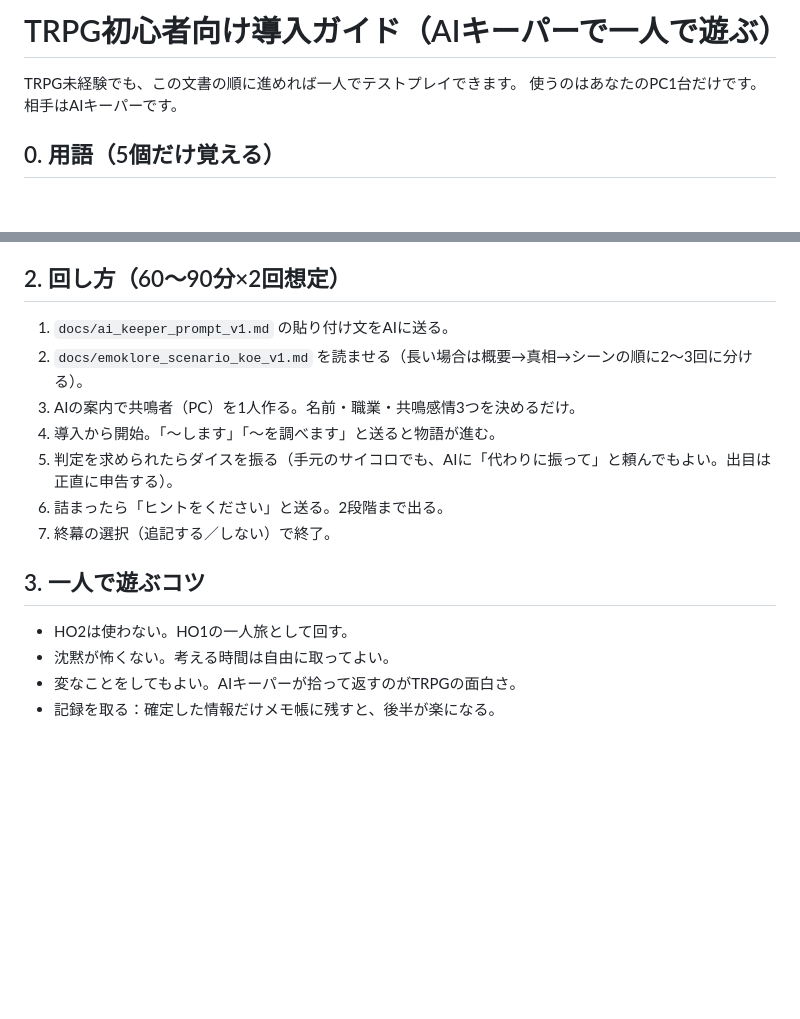
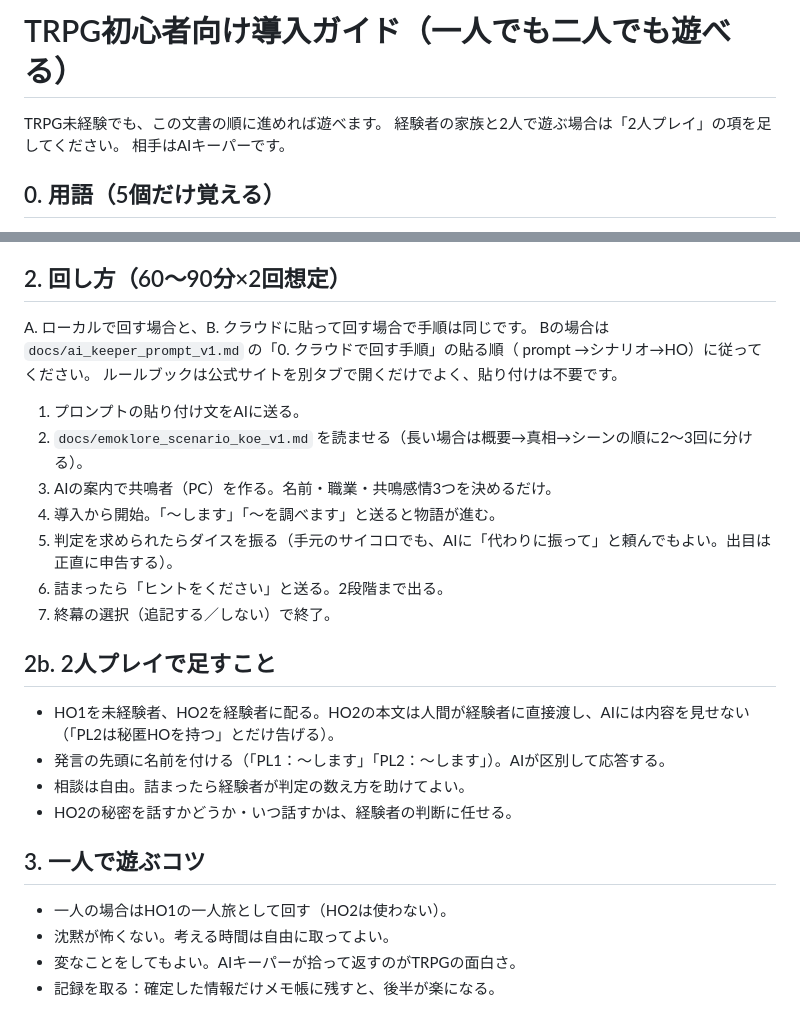
Before and after one commit to t2pw/mriver-arg, a Markdown page: docs/trpg_beginner_guide.md, 2 parts joined by grey strips. GitHub-like rendering; blank space fills up the shorter version.

Commit message:
TRPG: 1-2人対応・秘匿HO運用・クラウド貼付手順

```diff
--- a/docs/trpg_beginner_guide.md
+++ b/docs/trpg_beginner_guide.md
@@ -1,7 +1,8 @@
-# TRPG初心者向け導入ガイド（AIキーパーで一人で遊ぶ）
+# TRPG初心者向け導入ガイド（一人でも二人でも遊べる）
 
-TRPG未経験でも、この文書の順に進めれば一人でテストプレイできます。
-使うのはあなたのPC1台だけです。相手はAIキーパーです。
+TRPG未経験でも、この文書の順に進めれば遊べます。
+経験者の家族と2人で遊ぶ場合は「2人プレイ」の項を足してください。
+相手はAIキーパーです。
 
 ## 0. 用語（5個だけ覚える）
 
@@ -22,17 +23,28 @@ TRPG未経験でも、この文書の順に進めれば一人でテストプレ
 
 ## 2. 回し方（60〜90分×2回想定）
 
-1. `docs/ai_keeper_prompt_v1.md` の貼り付け文をAIに送る。
+A. ローカルで回す場合と、B. クラウドに貼って回す場合で手順は同じです。
+Bの場合は `docs/ai_keeper_prompt_v1.md` の「0. クラウドで回す手順」の貼る順（ prompt →シナリオ→HO）に従ってください。
+ルールブックは公式サイトを別タブで開くだけでよく、貼り付けは不要です。
+
+1. プロンプトの貼り付け文をAIに送る。
 2. `docs/emoklore_scenario_koe_v1.md` を読ませる（長い場合は概要→真相→シーンの順に2〜3回に分ける）。
-3. AIの案内で共鳴者（PC）を1人作る。名前・職業・共鳴感情3つを決めるだけ。
+3. AIの案内で共鳴者（PC）を作る。名前・職業・共鳴感情3つを決めるだけ。
 4. 導入から開始。「〜します」「〜を調べます」と送ると物語が進む。
 5. 判定を求められたらダイスを振る（手元のサイコロでも、AIに「代わりに振って」と頼んでもよい。出目は正直に申告する）。
 6. 詰まったら「ヒントをください」と送る。2段階まで出る。
 7. 終幕の選択（追記する／しない）で終了。
 
+## 2b. 2人プレイで足すこと
+
+- HO1を未経験者、HO2を経験者に配る。HO2の本文は人間が経験者に直接渡し、AIには内容を見せない（「PL2は秘匿HOを持つ」とだけ告げる）。
+- 発言の先頭に名前を付ける（「PL1：〜します」「PL2：〜します」）。AIが区別して応答する。
+- 相談は自由。詰まったら経験者が判定の数え方を助けてよい。
+- HO2の秘密を話すかどうか・いつ話すかは、経験者の判断に任せる。
+
 ## 3. 一人で遊ぶコツ
 
-- HO2は使わない。HO1の一人旅として回す。
+- 一人の場合はHO1の一人旅として回す（HO2は使わない）。
 - 沈黙が怖くない。考える時間は自由に取ってよい。
 - 変なことをしてもよい。AIキーパーが拾って返すのがTRPGの面白さ。
 - 記録を取る：確定した情報だけメモ帳に残すと、後半が楽になる。
```
Also changed, not shown: docs/ai_keeper_prompt_v1.md (+17 -6 lines), docs/emoklore_scenario_koe_v1.md (+1 -0 lines).
